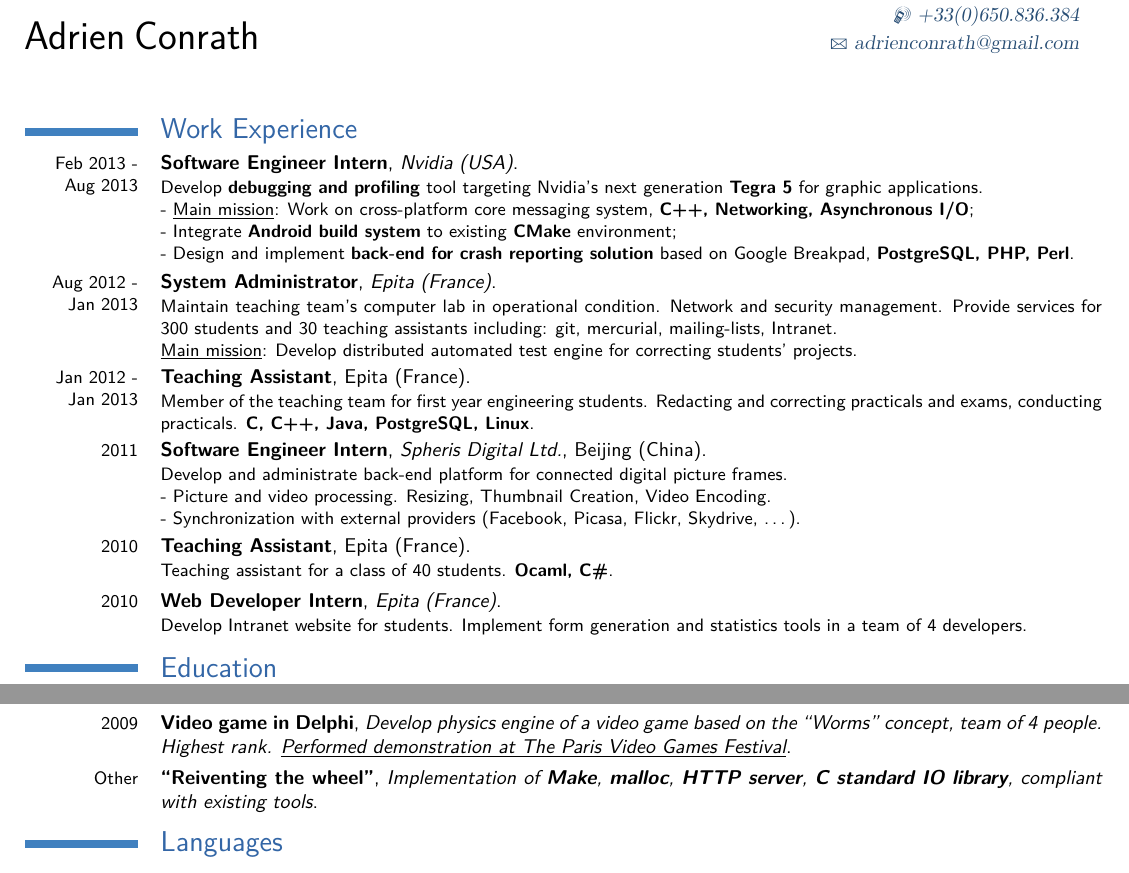
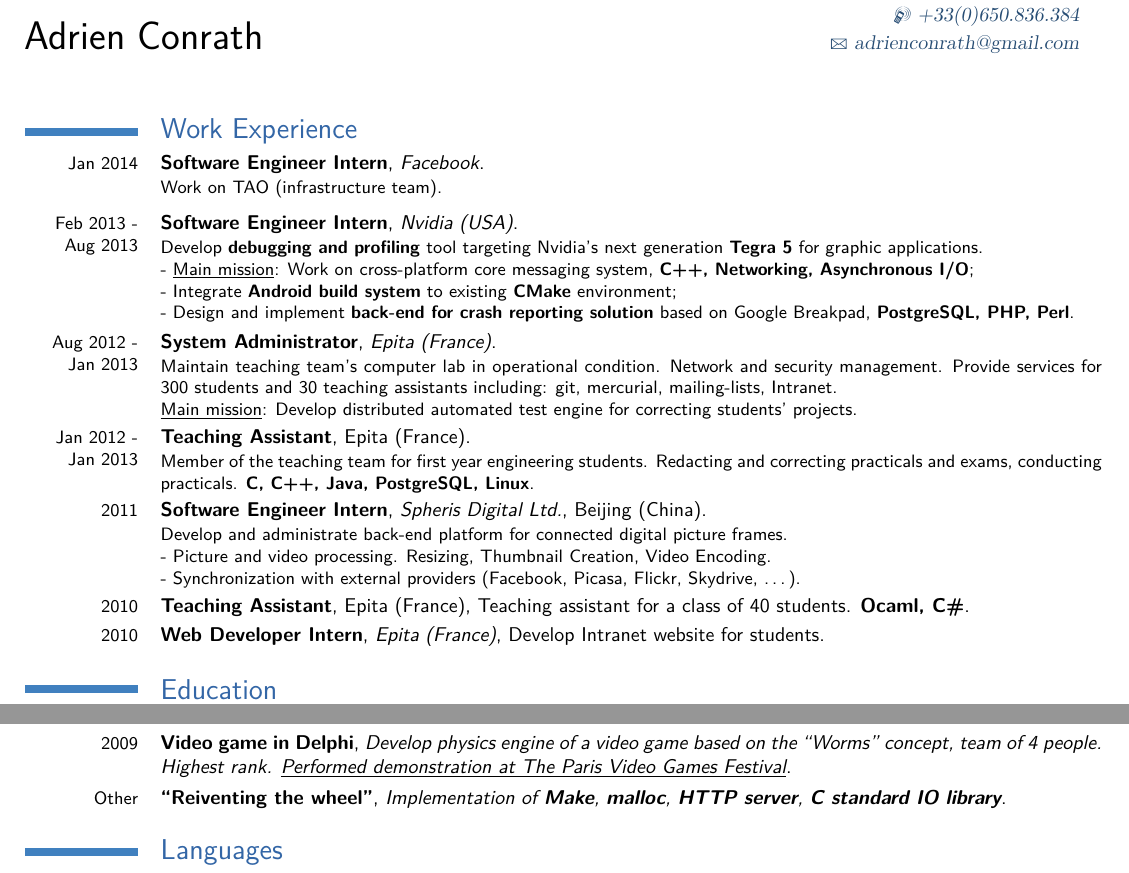
Before and after one commit to adrienconrath/resume, a LaTeX CV (resume-adrien-conrath.tex): two parts of the page, joined at a grey line, cut so that both start at the same text. Compiled offline with pdfLaTeX.

Commit message:
add latest job

```diff
--- a/resume-adrien-conrath.tex
+++ b/resume-adrien-conrath.tex
@@ -23,7 +23,7 @@
 
 % personal data
 \firstname{Adrien}
-\familyname{Conrath~~~~~~~~~~~~~~~~~~~~~~~~~~~~~~~~~~~~~~~~}
+\familyname{Conrath}
 \address{9 rue Pierre Bizos}{92330 Sceaux, France}
 \mobile{+33(0)650.836.384} % TODO: change with american number
 \email{adrienconrath@gmail.com}
@@ -36,6 +36,8 @@
 %----------------------------------------------------------------------------------
 
 \section{Work Experience}
+
+\cventry{Jan 2014}{Software Engineer Intern}{Facebook}{}{}{Work on TAO (infrastructure team).}
 
 \cventry{Feb 2013 - Aug 2013}{Software Engineer Intern}{Nvidia
 (USA)}{}{}{Develop \textbf{debugging and profiling} tool targeting Nvidia's next generation \textbf{Tegra 5} for graphic applications.\newline
@@ -60,11 +62,8 @@
   - Picture and video processing. Resizing, Thumbnail Creation, Video Encoding.\newline
   - Synchronization with external providers (Facebook, Picasa, Flickr, Skydrive, \ldots).
 }
-\cventry{2010}{Teaching Assistant}{}{Epita (France)}{}{Teaching assistant for a
-class of 40 students. \textbf{Ocaml, C\#}.}
-\cventry{2010}{Web Developer Intern}{Epita (France)}{}{}{Develop Intranet
-  website for students. Implement form generation and statistics tools in a team of 4
-developers.}
+\cventry{2010}{Teaching Assistant}{}{Epita (France)}{Teaching assistant for a class of 40 students. \textbf{Ocaml, C\#}}{}
+\cventry{2010}{Web Developer Intern}{Epita (France)}{}{Develop Intranet website for students}{}
 
 %----------------------------------------------------------------------------------
 %            Education
@@ -110,7 +109,7 @@ Checker, Instruction Selection, Liveness Analysis and Register Allocation}{}{}{}
   video game based on the ``Worms'' concept, team of 4 people. Highest rank.
 \underline{Performed demonstration at The Paris Video Games Festival}}{}{}{}
 \cventry{Other}{``Reiventing the wheel''}{Implementation of \textbf{Make},
-\textbf{malloc}, \textbf{HTTP server}, \textbf{C standard IO library}, compliant with existing tools}{}{}{}
+\textbf{malloc}, \textbf{HTTP server}, \textbf{C standard IO library}}{}{}{}
 
 %----------------------------------------------------------------------------------
 %            Languages
```
Also changed, not shown: Makefile.
